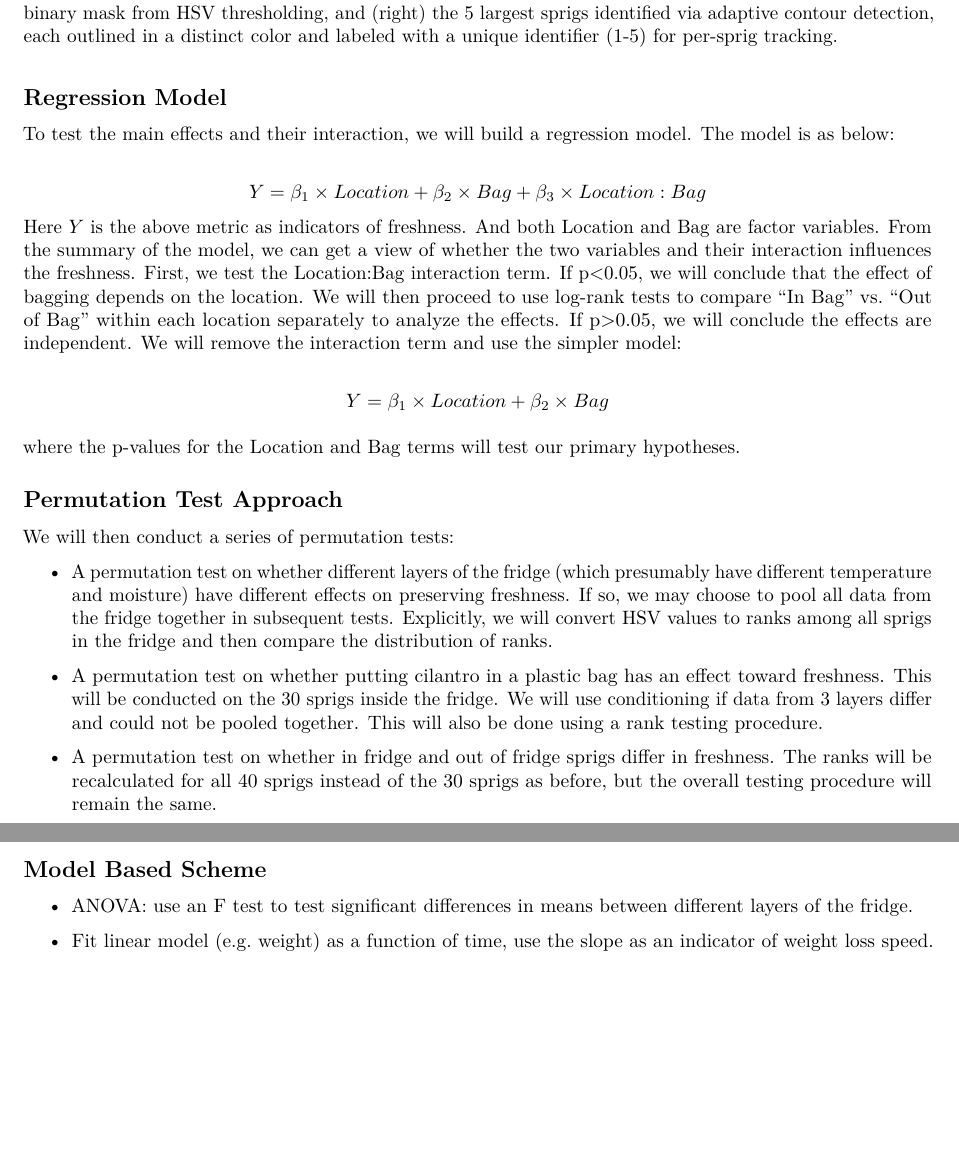
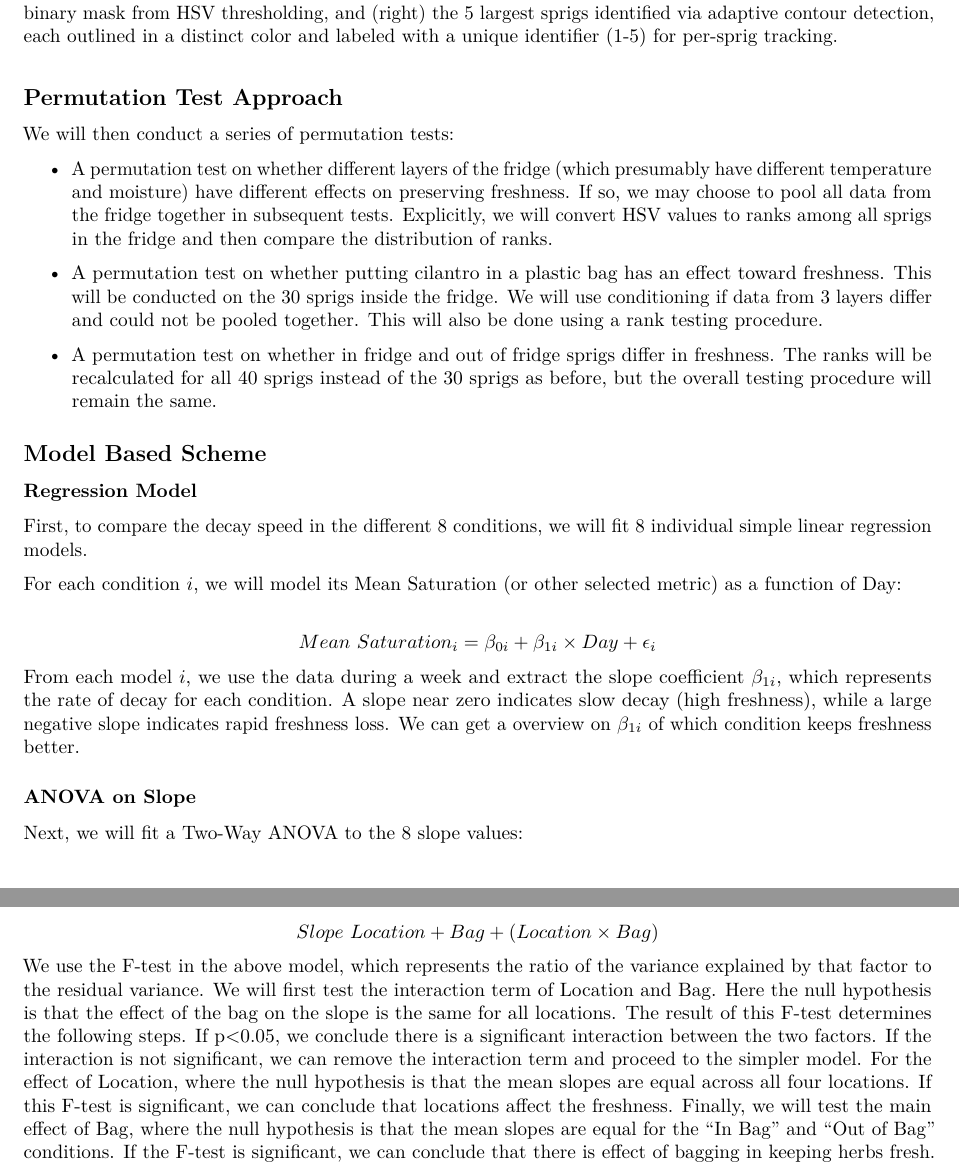
Before and after one commit to s-c-morgan/604-P3, an R Markdown document (Preanalysis Plan.Rmd): two parts of pages 3 and 4 of 4, joined at a grey line, cut so that both start at the same text, the shorter picture padded with empty space. Rendered offline with R 4.5, knitr and Pandoc, then LaTeX, with nearby package versions.

Commit message:
add EDA and model-based method

```diff
--- a/Preanalysis Plan.Rmd
+++ b/Preanalysis Plan.Rmd
@@ -92,16 +92,6 @@ Figure 1 illustrates the HSV segmentation and sprig identification process appli
 Following the data processing, we will have a time-series dataset where each of the 40 replicates has 3 individual sprig measurements. To visualize the decay of freshness over time, we will first generate a heat map where the Y-axis is the 8 different experimental conditions, the X-axis is Day, and the cell's color indicates the average Mean Saturation (or Mean Hue) for that condition on that day. This graph can provide a clear comparison of which conditions lose their freshness more rapidly. Following this, to compare different conditions, we will generate summary box plots of the Mean Saturation values. These box plots will be organized by our 8 experimental conditions every three days after the start of our experiment.
 
 
-## Regression Model
-To test the main effects and their interaction, we will build a regression model. The model is as below:
-
-$$Y =\beta_1\times Location + \beta_2\times Bag + \beta_3\times Location:Bag$$
-Here $Y$ is the above metric as indicators of freshness. And both Location and Bag are factor variables. From the summary of the model, we can get a view of whether the two variables and their interaction influences the freshness. First, we test the Location:Bag interaction term. If p<0.05, we will conclude that the effect of bagging depends on the location. We will then proceed to use log-rank tests to compare "In Bag" vs. "Out of Bag" within each location separately to analyze the effects. If p>0.05, we will conclude the effects are independent. We will remove the interaction term and use the simpler model:
-
-$$Y =  \beta_1\times Location +\beta_2\times Bag$$
-
-where the p-values for the Location and Bag terms will test our primary hypotheses.
-
 ## Permutation Test Approach
 
 We will then conduct a series of permutation tests:
@@ -114,6 +104,16 @@ We will then conduct a series of permutation tests:
 
 ## Model Based Scheme
 
-- ANOVA: use an F test to test significant differences in means between different layers of the fridge.
+### Regression Model
+First, to compare the decay speed in the different 8 conditions, we will fit 8 individual simple linear regression models.
 
-- Fit linear model (e.g. weight) as a function of time, use the slope as an indicator of weight loss speed.
+For each condition $i$, we will model its  Mean Saturation (or other selected metric) as a function of Day:
+
+$$Mean~Saturation_i =\beta_{0i} + \beta_{1i}\times Day +\epsilon_i$$
+From each model $i$, we use the data during a week and extract the slope coefficient $\beta_{1i}$, which represents the rate of decay for each condition. A slope near zero indicates slow decay (high freshness), while a large negative slope indicates rapid freshness loss. We can get a overview on $\beta_{1i}$ of which condition keeps freshness better.
+
+### ANOVA on Slope
+Next, we will fit a Two-Way ANOVA to the 8 slope values:
+
+$$Slope ~ Location + Bag+ ( Location \times Bag ) $$
+We use the F-test in the above model, which represents the ratio of the variance explained by that factor to the residual variance. We will first test the interaction term of Location and Bag. Here the null hypothesis is that the effect of the bag on the slope is the same for all locations. The result of this F-test determines the following steps. If p<0.05, we conclude there is a significant interaction between the two factors. If the interaction is not significant, we can remove the interaction term and proceed to the simpler model. For the effect of Location, where the null hypothesis is that the mean slopes are equal across all four locations. If this F-test is significant, we can conclude that locations affect the freshness. Finally, we will test the main effect of Bag, where the null hypothesis is that the mean slopes are equal for the "In Bag" and "Out of Bag" conditions. If the F-test is significant, we can conclude that there is effect of bagging in keeping herbs fresh.
```
Also changed, not shown: Preanalysis-Plan.pdf, 1 other file.
